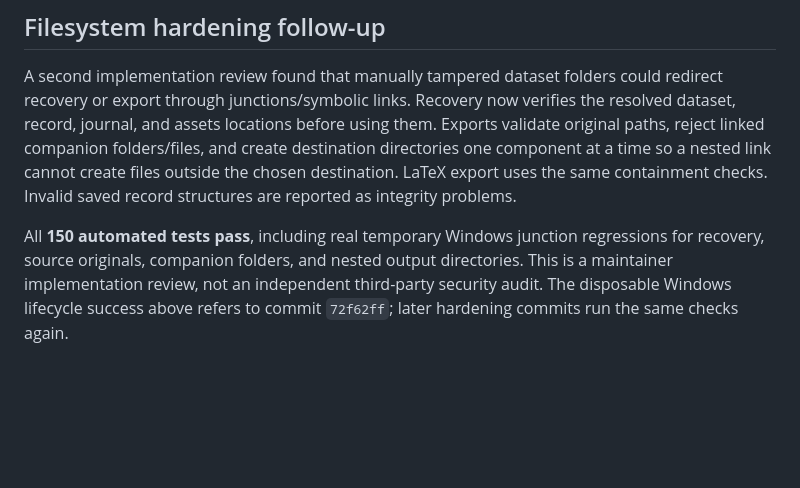
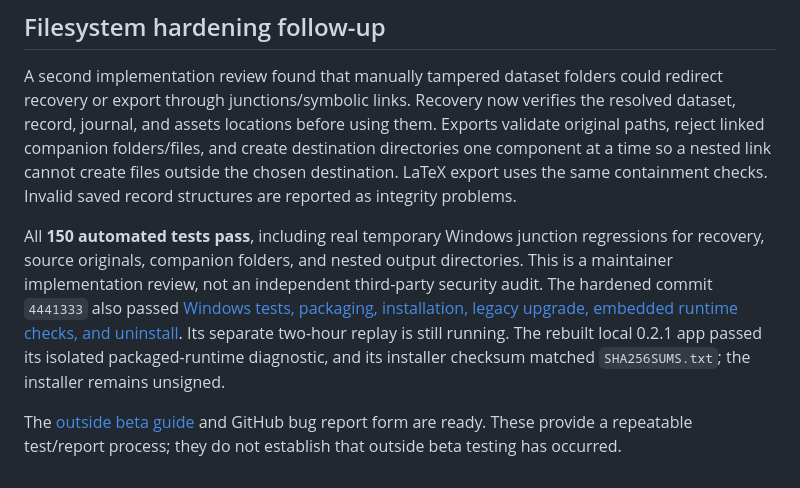
Before and after one commit to Lithium357/Maine-Source, a Markdown page: docs/release-readiness.md, the part around the change. Drawn GitHub-style; blank space fills up the shorter version.

Commit message:
Record passing hardened Windows lifecycle checks [skip ci]

```diff
--- a/docs/release-readiness.md
+++ b/docs/release-readiness.md
@@ -62,4 +62,6 @@ The same CI run's two-hour replay job is still running. Do not infer its success
 
 A second implementation review found that manually tampered dataset folders could redirect recovery or export through junctions/symbolic links. Recovery now verifies the resolved dataset, record, journal, and assets locations before using them. Exports validate original paths, reject linked companion folders/files, and create destination directories one component at a time so a nested link cannot create files outside the chosen destination. LaTeX export uses the same containment checks. Invalid saved record structures are reported as integrity problems.
 
-All **150 automated tests pass**, including real temporary Windows junction regressions for recovery, source originals, companion folders, and nested output directories. This is a maintainer implementation review, not an independent third-party security audit. The disposable Windows lifecycle success above refers to commit `72f62ff`; later hardening commits run the same checks again.
+All **150 automated tests pass**, including real temporary Windows junction regressions for recovery, source originals, companion folders, and nested output directories. This is a maintainer implementation review, not an independent third-party security audit. The hardened commit `4441333` also passed [Windows tests, packaging, installation, legacy upgrade, embedded runtime checks, and uninstall](https://github.com/Lithium357/Maine-Source/actions/runs/39966810829/job/120458683058). Its separate two-hour replay is still running. The rebuilt local 0.2.1 app passed its isolated packaged-runtime diagnostic, and its installer checksum matched `SHA256SUMS.txt`; the installer remains unsigned.
+
+The [outside beta guide](beta-testing.md) and GitHub bug report form are ready. These provide a repeatable test/report process; they do not establish that outside beta testing has occurred.
```
